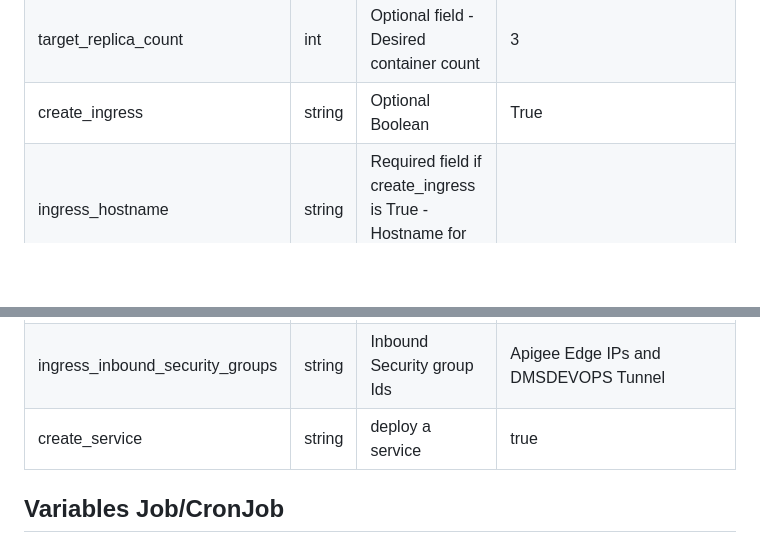
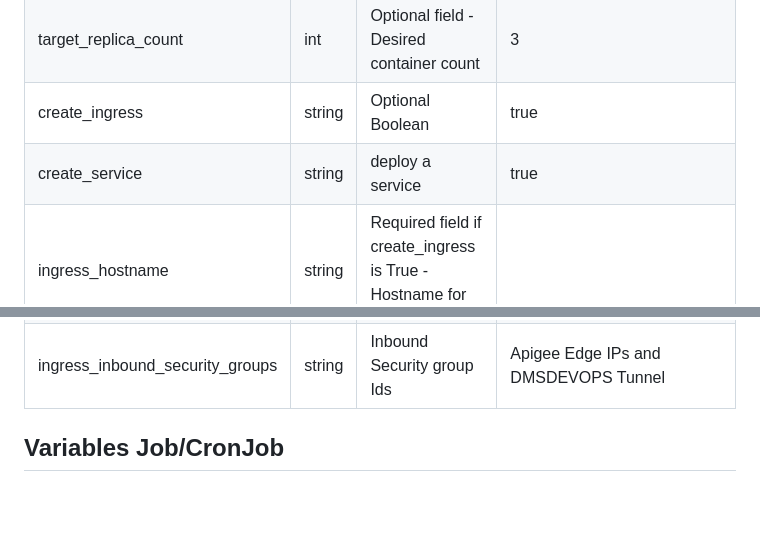
Before and after one commit to harvard-huit/hapi-k8s-deploy, a Markdown page: README.md, 2 parts joined by grey strips. GitHub-like rendering; blank space fills up the shorter version.

Commit message:
update k8s vars docs

```diff
--- a/README.md
+++ b/README.md
@@ -64,7 +64,8 @@ target_app_secrets_ref | json | Optional AWS Secrets Manager secret references |
 target_app_env | json | Optional environment values to pass to the container |
 target_memory_mb | int | Memory allocated to the container | Not used currently
 target_replica_count | int | Optional field - Desired container count | 3
-create_ingress | string | Optional Boolean | True
+create_ingress | string | Optional Boolean | true
+create_service | string | deploy a service | true
 ingress_hostname | string | Required field if create_ingress is True - Hostname for ALB |
 ingress_path | string | Optional field if create_ingress is True - Path route to set within ALB | /
 ingress_health_check_path| string | Optional field if create_ingress is True - Health Check Path | /
@@ -72,7 +73,6 @@ successful_response_codes| string | Optional field if create_ingress is True - H
 ingress_load_balancer_name | string | Required Field if create_ingress is True - Name of AWS ALB |
 ingress_group_name | string | Application Load Balancer group, combine multiple applications within one ALB | ingress_load_balancer_name
 ingress_inbound_security_groups | string | Inbound Security group Ids | Apigee Edge IPs and DMSDEVOPS Tunnel
-create_service | string | deploy a service | true
 
 ## Variables Job/CronJob
 deploy_type=job or cronjob
```
